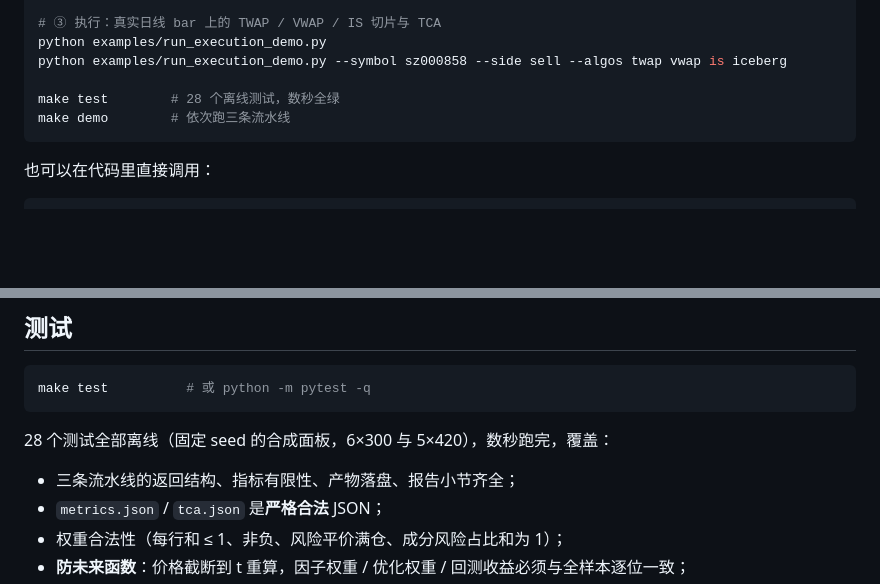
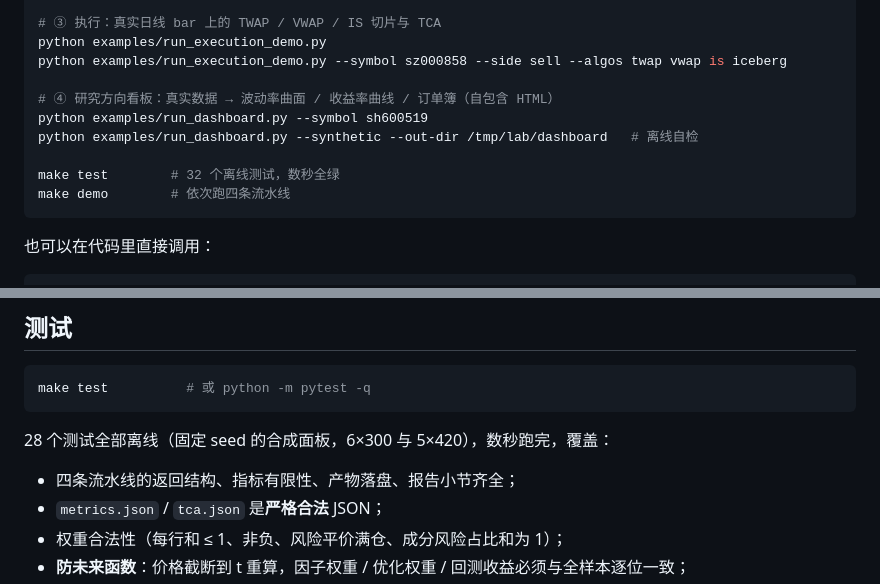
Before and after one commit to Bruce848647703/kairos-lab, a Markdown page: README.md, 2 parts joined by grey strips. Rendered like a GitHub page; blank space fills up the shorter version.

````diff
--- a/README.md
+++ b/README.md
@@ -117,8 +117,12 @@ python examples/run_e2e_multi_asset.py --target-vol 0.03        # 叠加目标
 python examples/run_execution_demo.py
 python examples/run_execution_demo.py --symbol sz000858 --side sell --algos twap vwap is iceberg
 
-make test        # 28 个离线测试，数秒全绿
-make demo        # 依次跑三条流水线
+# ④ 研究方向看板：真实数据 → 波动率曲面 / 收益率曲线 / 订单簿（自包含 HTML）
+python examples/run_dashboard.py --symbol sh600519
+python examples/run_dashboard.py --synthetic --out-dir /tmp/lab/dashboard   # 离线自检
+
+make test        # 32 个离线测试，数秒全绿
+make demo        # 依次跑四条流水线
 ```
 
 也可以在代码里直接调用：
@@ -276,7 +299,7 @@ make test          # 或 python -m pytest -q
 
 28 个测试全部离线（固定 seed 的合成面板，6×300 与 5×420），数秒跑完，覆盖：
 
-- 三条流水线的返回结构、指标有限性、产物落盘、报告小节齐全；
+- 四条流水线的返回结构、指标有限性、产物落盘、报告小节齐全；
 - `metrics.json` / `tca.json` 是**严格合法** JSON；
 - 权重合法性（每行和 ≤ 1、非负、风险平价满仓、成分风险占比和为 1）；
 - **防未来函数**：价格截断到 t 重算，因子权重 / 优化权重 / 回测收益必须与全样本逐位一致；
````
Also changed, not shown: other parts of README.md (+22 -3 lines), docs/dashboard.png (added), 7 other files.
